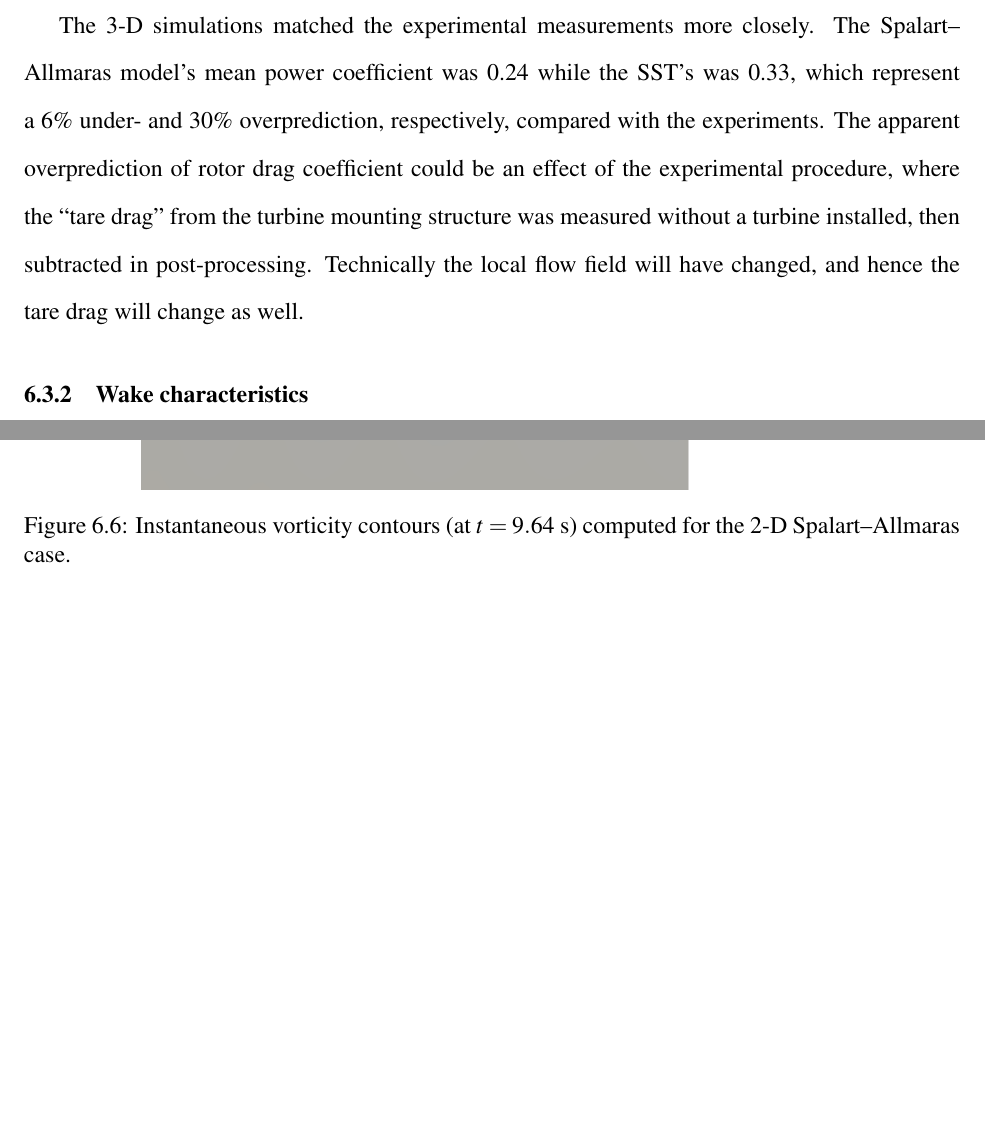
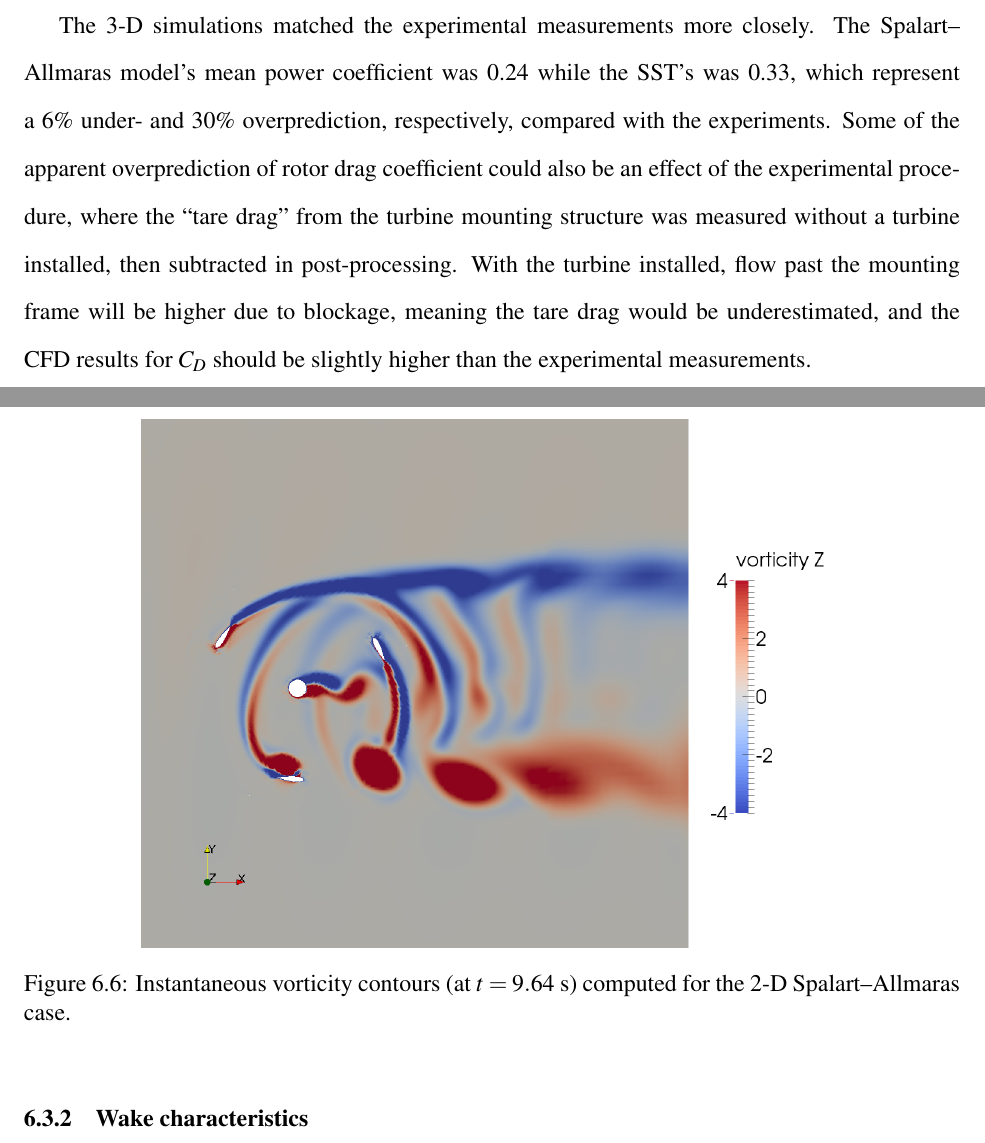
Before and after one commit to petebachant/PhD-thesis, a LaTeX thesis (thesis.tex, which reads chapters/blade-resolved-CFD.tex): two parts of pages 115 and 116 of 178, joined at a grey line, cut so that both start at the same text, the shorter picture padded with empty space. Compiled offline with pdfLaTeX.

Commit message:
Clarify tare drag underestimation

```diff
--- a/chapters/blade-resolved-CFD.tex
+++ b/chapters/blade-resolved-CFD.tex
@@ -332,11 +332,13 @@ and lack of blade support struts.
 The 3-D simulations matched the experimental measurements more closely. The
 Spalart--Allmaras model's mean power coefficient was 0.24 while the SST's was
 0.33, which represent a 6\% under- and 30\% overprediction, respectively,
-compared with the experiments. The apparent overprediction of rotor drag
-coefficient could be an effect of the experimental procedure, where the ``tare
-drag'' from the turbine mounting structure was measured without a turbine
-installed, then subtracted in post-processing. Technically the local flow field
-will have changed, and hence the tare drag will change as well.
+compared with the experiments. Some of the apparent overprediction of rotor drag
+coefficient could also be an effect of the experimental procedure, where the
+``tare drag'' from the turbine mounting structure was measured without a turbine
+installed, then subtracted in post-processing. With the turbine installed, flow
+past the mounting frame will be higher due to blockage, meaning the tare drag
+would be underestimated, and the CFD results for $C_D$ should be slightly higher
+than the experimental measurements.
 
 \begin{figure}
     \centering
```
